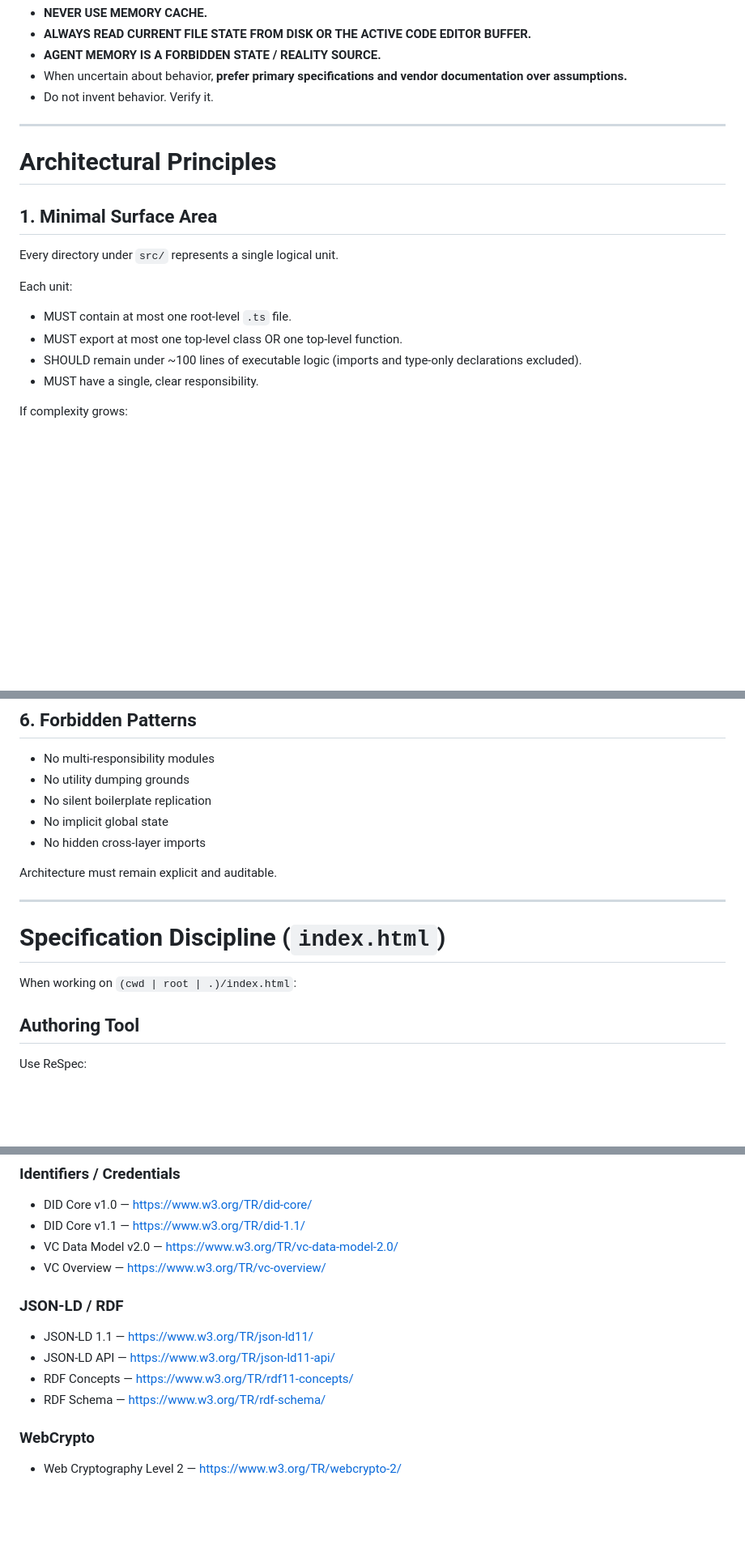
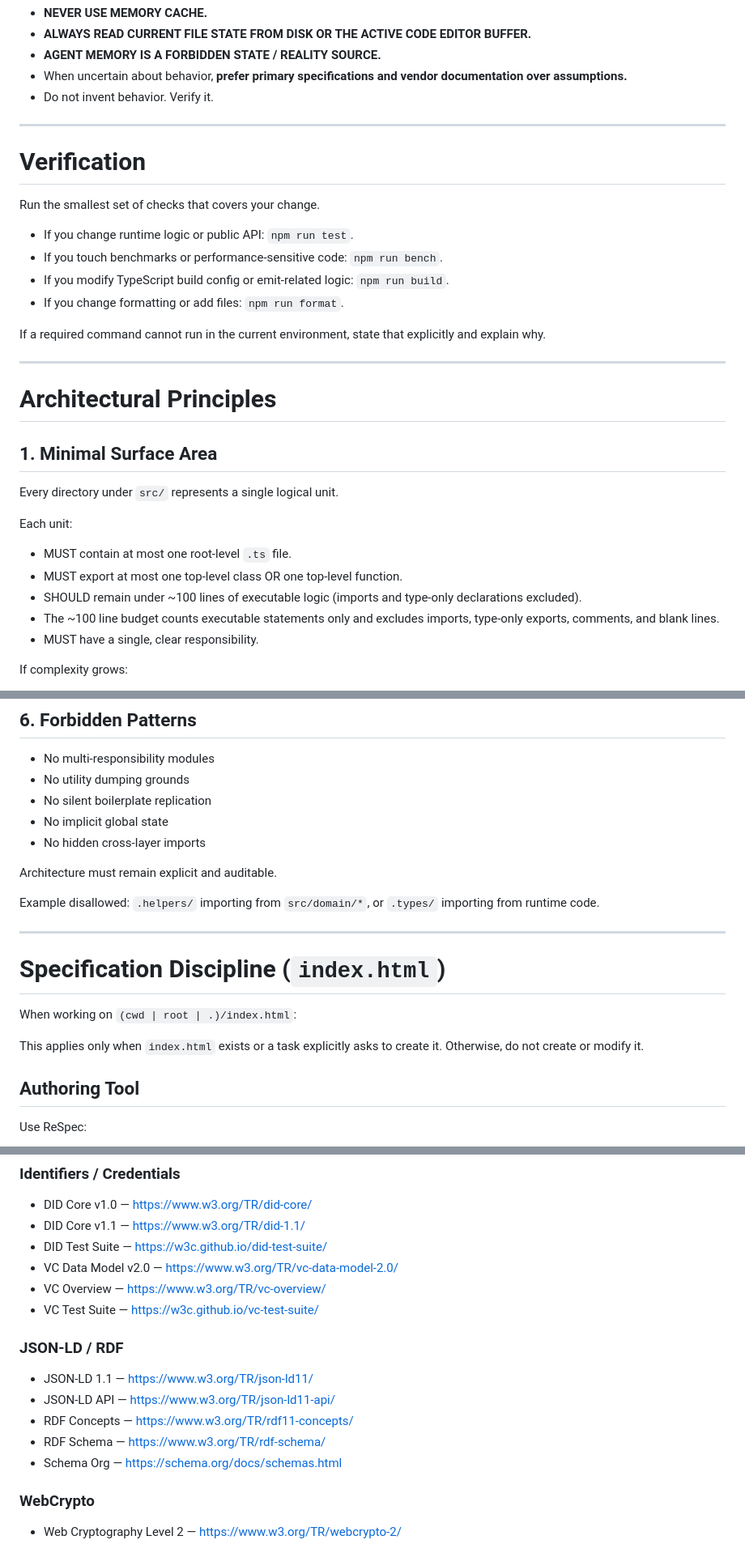
Before and after one commit to jortsupetterson/package-template, a Markdown page: AGENTS.md, 3 parts joined by grey strips. Shown at 81% size. Drawn GitHub-style; blank space fills up the shorter version.

Commit message:
chore: AGENTS.md

```diff
--- a/AGENTS.md
+++ b/AGENTS.md
@@ -17,6 +17,19 @@ https://www.rfc-editor.org/rfc/rfc2119.html
 
 ---
 
+# Verification
+
+Run the smallest set of checks that covers your change.
+
+- If you change runtime logic or public API: `npm run test`.
+- If you touch benchmarks or performance-sensitive code: `npm run bench`.
+- If you modify TypeScript build config or emit-related logic: `npm run build`.
+- If you change formatting or add files: `npm run format`.
+
+If a required command cannot run in the current environment, state that explicitly and explain why.
+
+---
+
 # Architectural Principles
 
 ## 1. Minimal Surface Area
@@ -28,6 +41,7 @@ Each unit:
 - MUST contain at most one root-level `.ts` file.
 - MUST export at most one top-level class OR one top-level function.
 - SHOULD remain under ~100 lines of executable logic (imports and type-only declarations excluded).
+- The ~100 line budget counts executable statements only and excludes imports, type-only exports, comments, and blank lines.
 - MUST have a single, clear responsibility.
 
 If complexity grows:
@@ -138,11 +157,15 @@ Errors are part of the public contract.
 
 Architecture must remain explicit and auditable.
 
+Example disallowed: `.helpers/` importing from `src/domain/*`, or `.types/` importing from runtime code.
+
 ---
 
 # Specification Discipline (`index.html`)
 
 When working on `(cwd | root | .)/index.html`:
+
+This applies only when `index.html` exists or a task explicitly asks to create it. Otherwise, do not create or modify it.
 
 ## Authoring Tool
 
@@ -165,8 +188,10 @@ Use ReSpec:
 
 - DID Core v1.0 — [https://www.w3.org/TR/did-core/](https://www.w3.org/TR/did-core/)
 - DID Core v1.1 — [https://www.w3.org/TR/did-1.1/](https://www.w3.org/TR/did-1.1/)
+- DID Test Suite — [https://w3c.github.io/did-test-suite/](https://w3c.github.io/did-test-suite/)
 - VC Data Model v2.0 — [https://www.w3.org/TR/vc-data-model-2.0/](https://www.w3.org/TR/vc-data-model-2.0/)
 - VC Overview — [https://www.w3.org/TR/vc-overview/](https://www.w3.org/TR/vc-overview/)
+- VC Test Suite — [https://w3c.github.io/vc-test-suite/](https://w3c.github.io/vc-test-suite/)
 
 ### JSON-LD / RDF
 
@@ -174,6 +199,7 @@ Use ReSpec:
 - JSON-LD API — [https://www.w3.org/TR/json-ld11-api/](https://www.w3.org/TR/json-ld11-api/)
 - RDF Concepts — [https://www.w3.org/TR/rdf11-concepts/](https://www.w3.org/TR/rdf11-concepts/)
 - RDF Schema — [https://www.w3.org/TR/rdf-schema/](https://www.w3.org/TR/rdf-schema/)
+- Schema Org — [https://schema.org/docs/schemas.html](https://schema.org/docs/schemas.html)
 
 ### WebCrypto
 
```
Also changed, not shown: other parts of AGENTS.md (+6 -4 lines).
